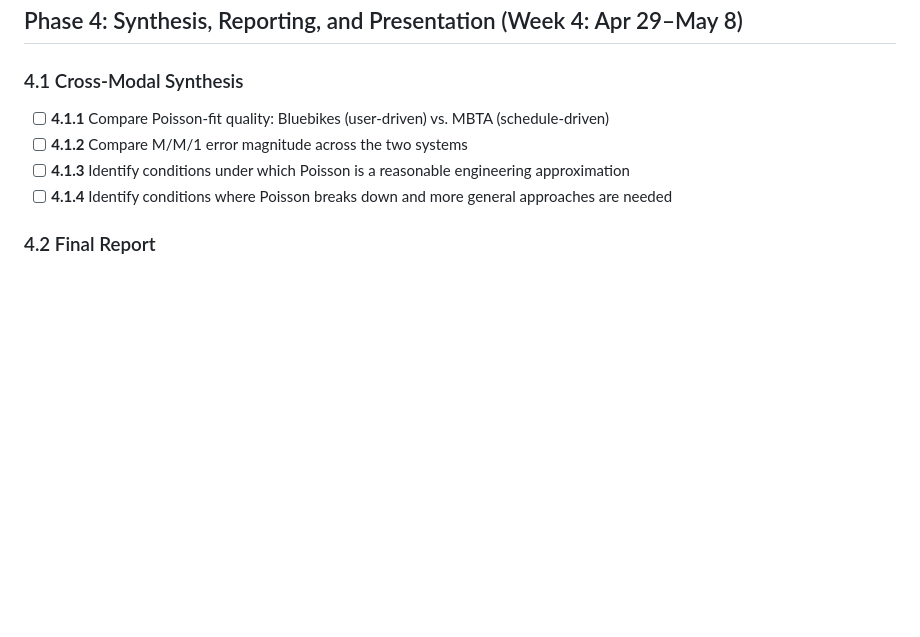
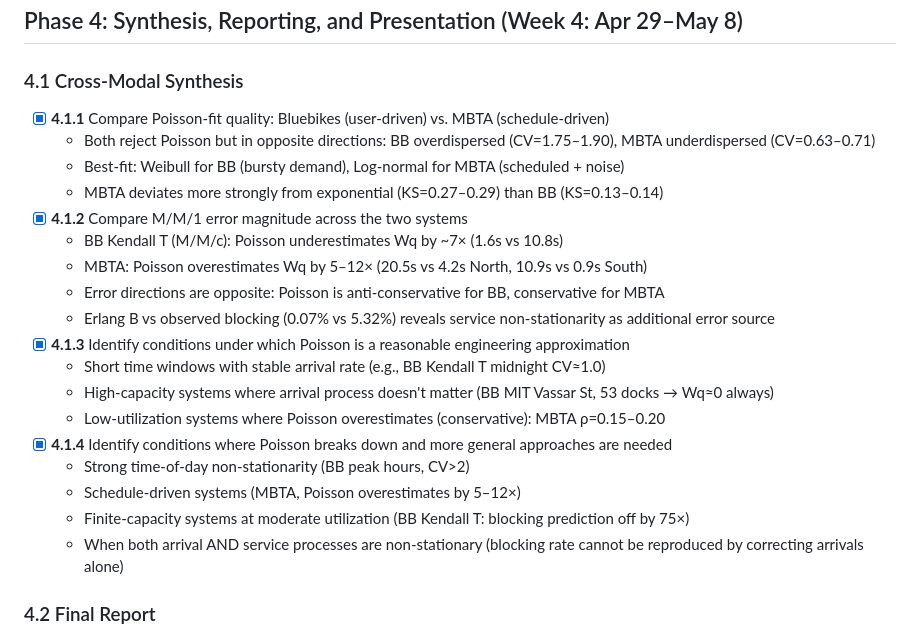
Before and after one commit to taka1005/transportation-project, a Markdown page: project-docs/requirements/research_plan.md, the part around the change. Drawn GitHub-style; blank space fills up the shorter version.

```diff
--- a/project-docs/requirements/research_plan.md
+++ b/project-docs/requirements/research_plan.md
@@ -239,10 +239,24 @@ Timeline: 2026-04-08 → 2026-05-08
 
 ### 4.1 Cross-Modal Synthesis
 
-- [ ] **4.1.1** Compare Poisson-fit quality: Bluebikes (user-driven) vs. MBTA (schedule-driven)
-- [ ] **4.1.2** Compare M/M/1 error magnitude across the two systems
-- [ ] **4.1.3** Identify conditions under which Poisson is a reasonable engineering approximation
-- [ ] **4.1.4** Identify conditions where Poisson breaks down and more general approaches are needed
+- [x] **4.1.1** Compare Poisson-fit quality: Bluebikes (user-driven) vs. MBTA (schedule-driven)
+  - Both reject Poisson but in opposite directions: BB overdispersed (CV=1.75–1.90), MBTA underdispersed (CV=0.63–0.71)
+  - Best-fit: Weibull for BB (bursty demand), Log-normal for MBTA (scheduled + noise)
+  - MBTA deviates more strongly from exponential (KS=0.27–0.29) than BB (KS=0.13–0.14)
+- [x] **4.1.2** Compare M/M/1 error magnitude across the two systems
+  - BB Kendall T (M/M/c): Poisson underestimates Wq by ~7× (1.6s vs 10.8s)
+  - MBTA: Poisson overestimates Wq by 5–12× (20.5s vs 4.2s North, 10.9s vs 0.9s South)
+  - Error directions are opposite: Poisson is anti-conservative for BB, conservative for MBTA
+  - Erlang B vs observed blocking (0.07% vs 5.32%) reveals service non-stationarity as additional error source
+- [x] **4.1.3** Identify conditions under which Poisson is a reasonable engineering approximation
+  - Short time windows with stable arrival rate (e.g., BB Kendall T midnight CV≈1.0)
+  - High-capacity systems where arrival process doesn't matter (BB MIT Vassar St, 53 docks → Wq≈0 always)
+  - Low-utilization systems where Poisson overestimates (conservative): MBTA ρ=0.15–0.20
+- [x] **4.1.4** Identify conditions where Poisson breaks down and more general approaches are needed
+  - Strong time-of-day non-stationarity (BB peak hours, CV>2)
+  - Schedule-driven systems (MBTA, Poisson overestimates by 5–12×)
+  - Finite-capacity systems at moderate utilization (BB Kendall T: blocking prediction off by 75×)
+  - When both arrival AND service processes are non-stationary (blocking rate cannot be reproduced by correcting arrivals alone)
 
 ### 4.2 Final Report
 
```
Also changed, not shown: project-docs/prompts.md (+36 -0 lines).
